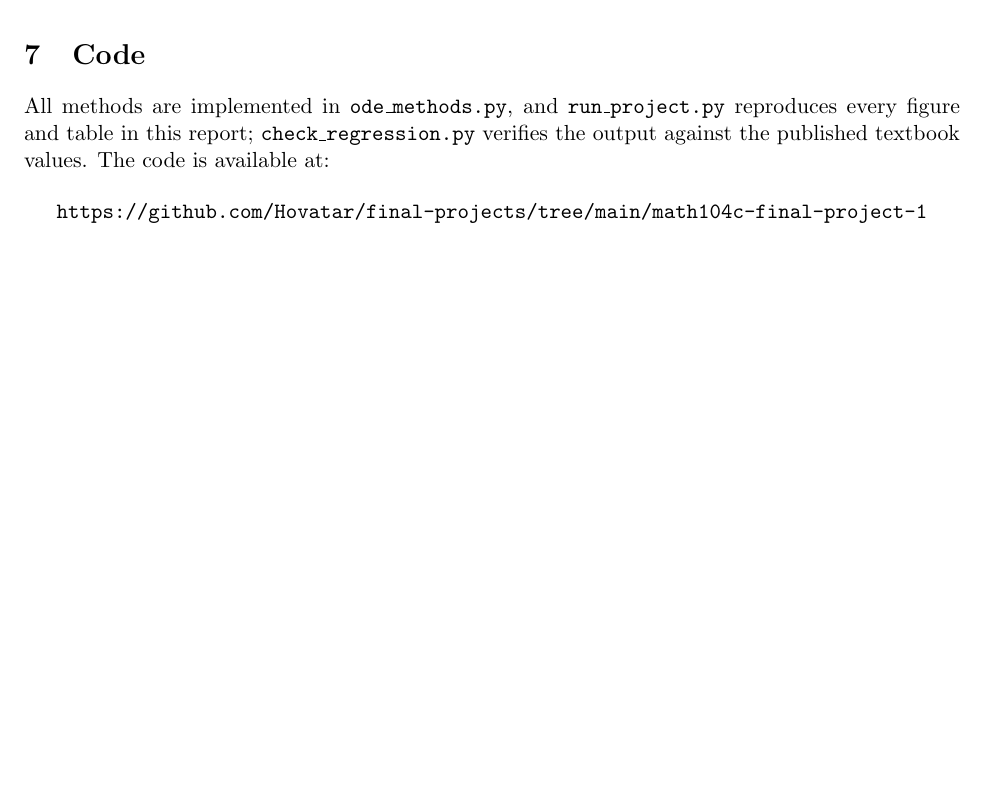
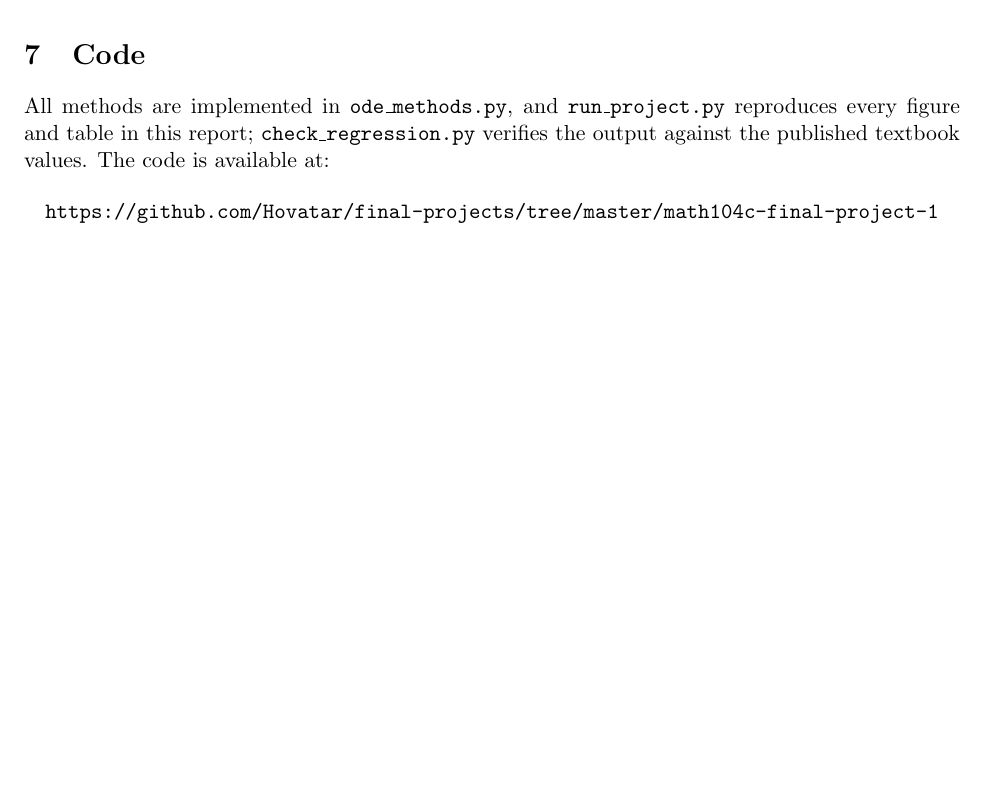
Before and after one commit to Hovatar/final-projects, a LaTeX document (math104c-final-project-1/report/report.tex): part of page 6 of 6, cut so that both start at the same text. Compiled offline with pdfLaTeX.

Commit message:
Fix GitHub URLs: tree/main -> tree/master (default branch)

```diff
--- a/math104c-final-project-1/report/report.tex
+++ b/math104c-final-project-1/report/report.tex
@@ -258,7 +258,7 @@ All methods are implemented in \texttt{ode\_methods.py}, and
 textbook values. The code is available at:
 
 \begin{center}
-\texttt{https://github.com/Hovatar/final-projects/tree/main/math104c-final-project-1}
+\texttt{https://github.com/Hovatar/final-projects/tree/master/math104c-final-project-1}
 \end{center}
 
 \end{document}
```
Also changed, not shown: math104c-final-project-2/report/report.tex (+1 -1 lines), math104c-final-project-1/report/report.pdf, math104c-final-project-2/report/report.pdf.
